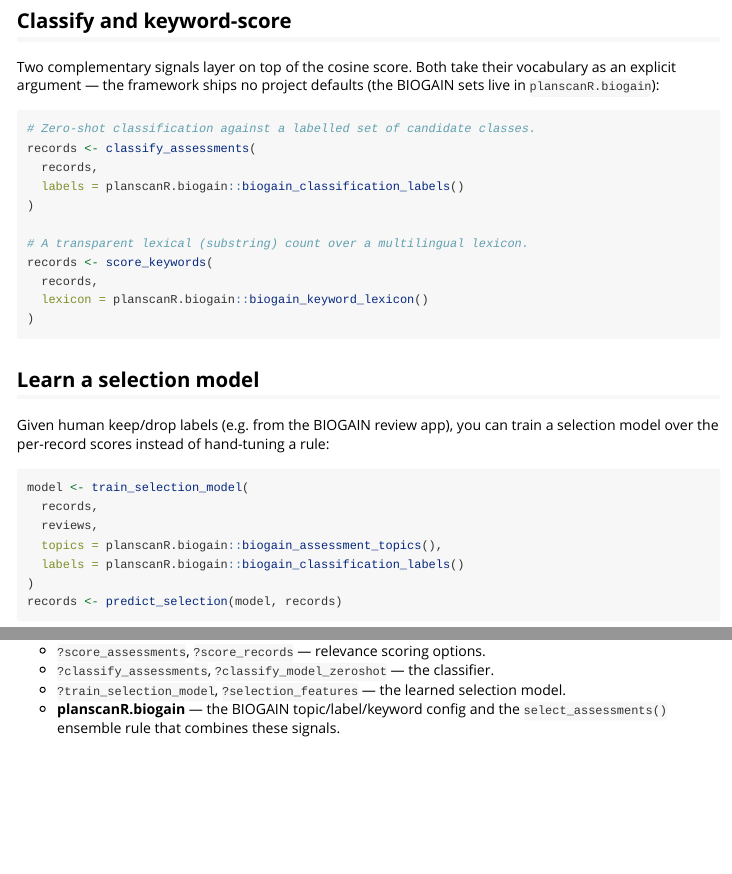
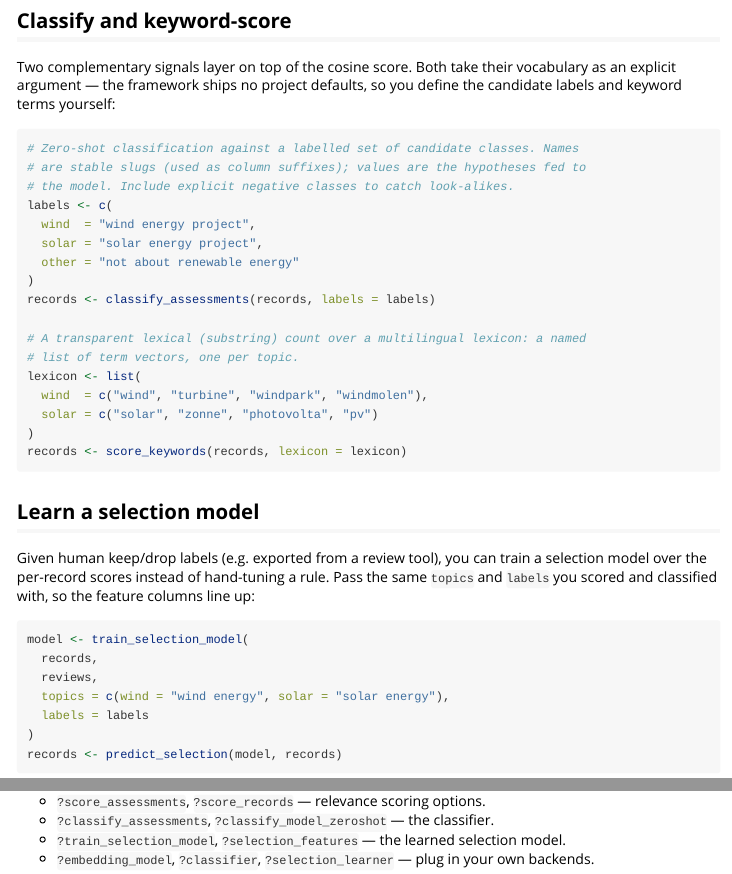
Before and after one commit to barthoekstra/planscanR.screen, an R Markdown document (vignettes/scoring.Rmd): the page in a window 1100 px wide, from 660 px down, and a second part further down, joined at a grey line. Rendered offline with R 4.5, knitr and Pandoc, with nearby package versions.

Commit message:
Remove references to planscanR.biogain

````diff
--- a/R/select_features.R
+++ b/R/select_features.R
@@ -45,7 +44,7 @@ selection_feature_names <- function(
   if (missing(topics) || missing(labels)) {
     cli::cli_abort(c(
       "{.arg topics} and {.arg labels} are required.",
-      i = "Pass the topic and classifier-label vectors, e.g. {.code planscanR.biogain::biogain_assessment_topics()} and {.code planscanR.biogain::biogain_classification_labels()}."
+      i = "Pass the topic and classifier-label vectors used to score and classify the records."
     ))
   }
   cosine <- paste0("relevance_score_", names(topics))
@@ -96,7 +95,7 @@ selection_features <- function(
   if (missing(topics) || missing(labels)) {
     cli::cli_abort(c(
       "{.arg topics} and {.arg labels} are required.",
-      i = "Pass the topic and classifier-label vectors, e.g. {.code planscanR.biogain::biogain_assessment_topics()} and {.code planscanR.biogain::biogain_classification_labels()}."
+      i = "Pass the topic and classifier-label vectors used to score and classify the records."
     ))
   }
   n <- nrow(records)
--- a/R/train_selection.R
+++ b/R/train_selection.R
@@ -62,7 +62,7 @@ train_selection_model <- function(
   if (missing(topics) || missing(labels)) {
     cli::cli_abort(c(
       "{.arg topics} and {.arg labels} are required.",
-      i = "Pass the topic and classifier-label vectors, e.g. {.code planscanR.biogain::biogain_assessment_topics()} and {.code planscanR.biogain::biogain_classification_labels()}."
+      i = "Pass the topic and classifier-label vectors used to score and classify the records."
     ))
   }
   require_tidymodels(learner$engine_pkg)
--- a/vignettes/scoring.Rmd
+++ b/vignettes/scoring.Rmd
@@ -54,34 +54,42 @@ any embedding function with `embedding_model()` to use a different one.
 ## Classify and keyword-score
 
 Two complementary signals layer on top of the cosine score. Both take their
-vocabulary as an explicit argument — the framework ships no project defaults
-(the BIOGAIN sets live in `planscanR.biogain`):
+vocabulary as an explicit argument — the framework ships no project defaults, so
+you define the candidate labels and keyword terms yourself:
 
 ```{r}
-# Zero-shot classification against a labelled set of candidate classes.
-records <- classify_assessments(
-  records,
-  labels = planscanR.biogain::biogain_classification_labels()
+# Zero-shot classification against a labelled set of candidate classes. Names
+# are stable slugs (used as column suffixes); values are the hypotheses fed to
+# the model. Include explicit negative classes to catch look-alikes.
+labels <- c(
+  wind  = "wind energy project",
+  solar = "solar energy project",
+  other = "not about renewable energy"
 )
+records <- classify_assessments(records, labels = labels)
 
-# A transparent lexical (substring) count over a multilingual lexicon.
-records <- score_keywords(
-  records,
-  lexicon = planscanR.biogain::biogain_keyword_lexicon()
+# A transparent lexical (substring) count over a multilingual lexicon: a named
+# list of term vectors, one per topic.
+lexicon <- list(
+  wind  = c("wind", "turbine", "windpark", "windmolen"),
+  solar = c("solar", "zonne", "photovolta", "pv")
 )
+records <- score_keywords(records, lexicon = lexicon)
 ```
 
 ## Learn a selection model
 
-Given human keep/drop labels (e.g. from the BIOGAIN review app), you can train a
-selection model over the per-record scores instead of hand-tuning a rule:
+Given human keep/drop labels (e.g. exported from a review tool), you can train a
+selection model over the per-record scores instead of hand-tuning a rule. Pass
+the same `topics` and `labels` you scored and classified with, so the feature
+columns line up:
 
 ```{r}
 model <- train_selection_model(
   records,
   reviews,
-  topics = planscanR.biogain::biogain_assessment_topics(),
-  labels = planscanR.biogain::biogain_classification_labels()
+  topics = c(wind = "wind energy", solar = "solar energy"),
+  labels = labels
 )
 records <- predict_selection(model, records)
 ```
@@ -94,5 +102,5 @@ the same feature frame it was trained on (no train/serve skew).
 * `?score_assessments`, `?score_records` — relevance scoring options.
 * `?classify_assessments`, `?classify_model_zeroshot` — the classifier.
 * `?train_selection_model`, `?selection_features` — the learned selection model.
-* **planscanR.biogain** — the BIOGAIN topic/label/keyword config and the
-  `select_assessments()` ensemble rule that combines these signals.
+* `?embedding_model`, `?classifier`, `?selection_learner` — plug in your own
+  backends.
````
Also changed, not shown: NEWS.md (+4 -4 lines), R/classify_assessments.R (+2 -3 lines), R/planscanR.screen-package.R (+2 -2 lines), R/score_keywords.R (+4 -5 lines), R/zzz.R (+2 -3 lines), README.md, R/select_features.R (7 more changed lines), 9 other files.
